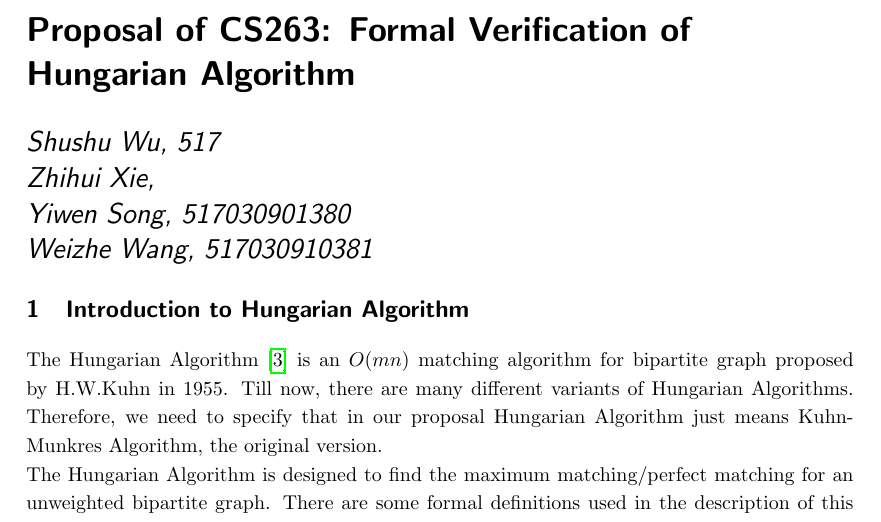
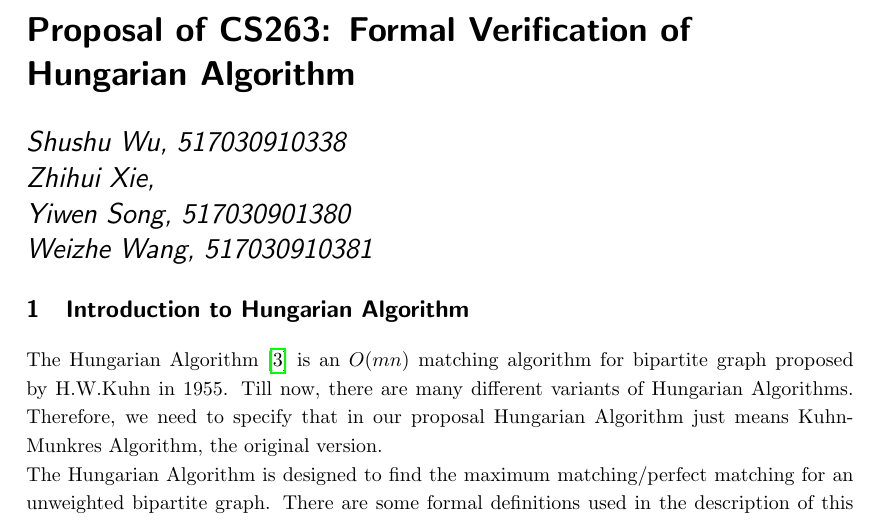
Before and after one commit to gavinsyw/proofHungarian, a LaTeX document (Proposal/proposal.tex): part of page 1 of 2, cut so that both start at the same text. Compiled offline with pdfLaTeX.

Commit message:
上传了proposal

```diff
--- a/Proposal/proposal.tex
+++ b/Proposal/proposal.tex
@@ -14,7 +14,7 @@
 \newtheorem{theorem}{Theorem}
 
 \title{Proposal of CS263: Formal Verification of Hungarian Algorithm}
-\author{Shushu Wu, 517\\ Zhihui Xie,  \\Yiwen Song, 517030901380\\Weizhe Wang, 517030910381}
+\author{Shushu Wu, 517030910338\\ Zhihui Xie,  \\Yiwen Song, 517030901380\\Weizhe Wang, 517030910381}
 
 \begin{document}
 \maketitle
```
Also changed, not shown: Proposal/proposal.pdf.
